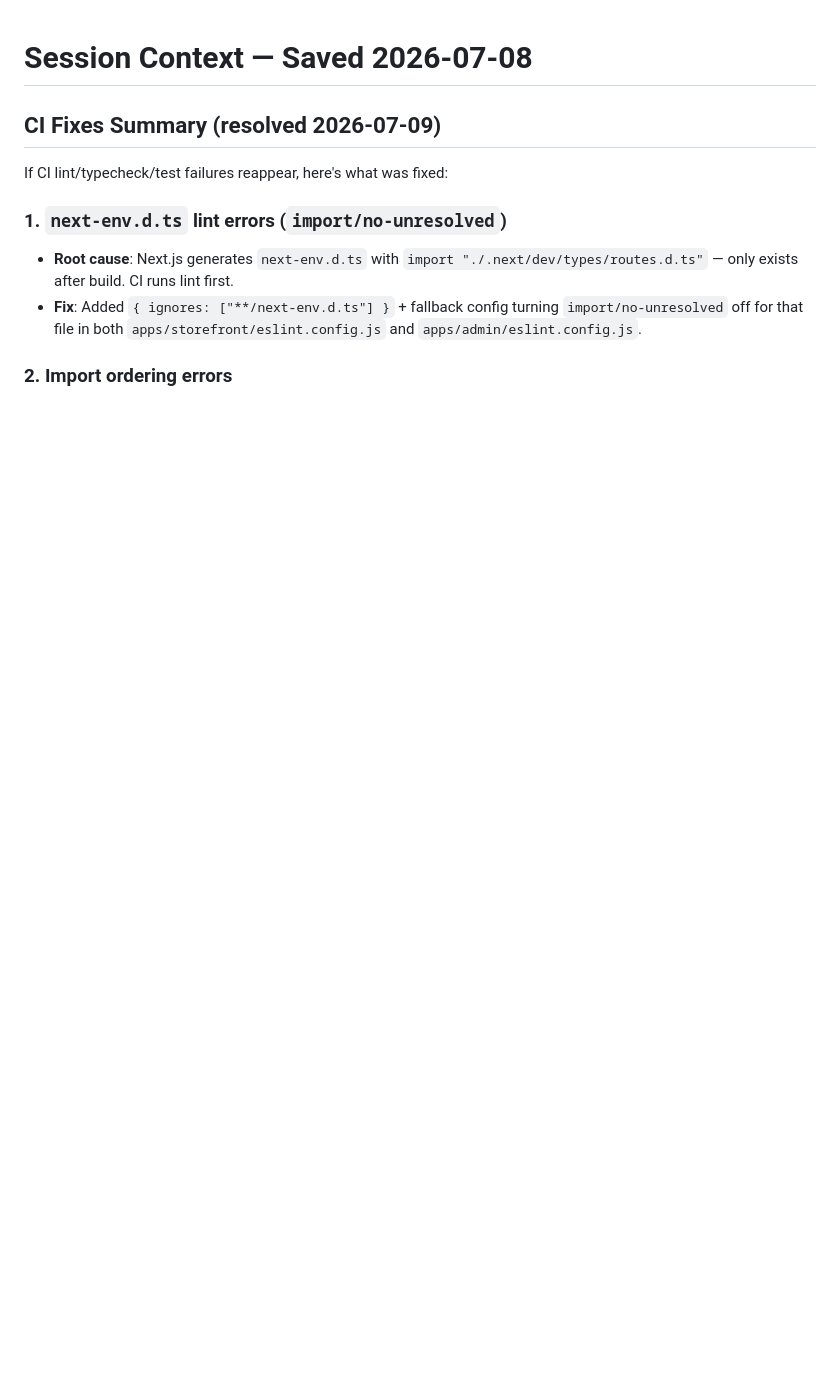
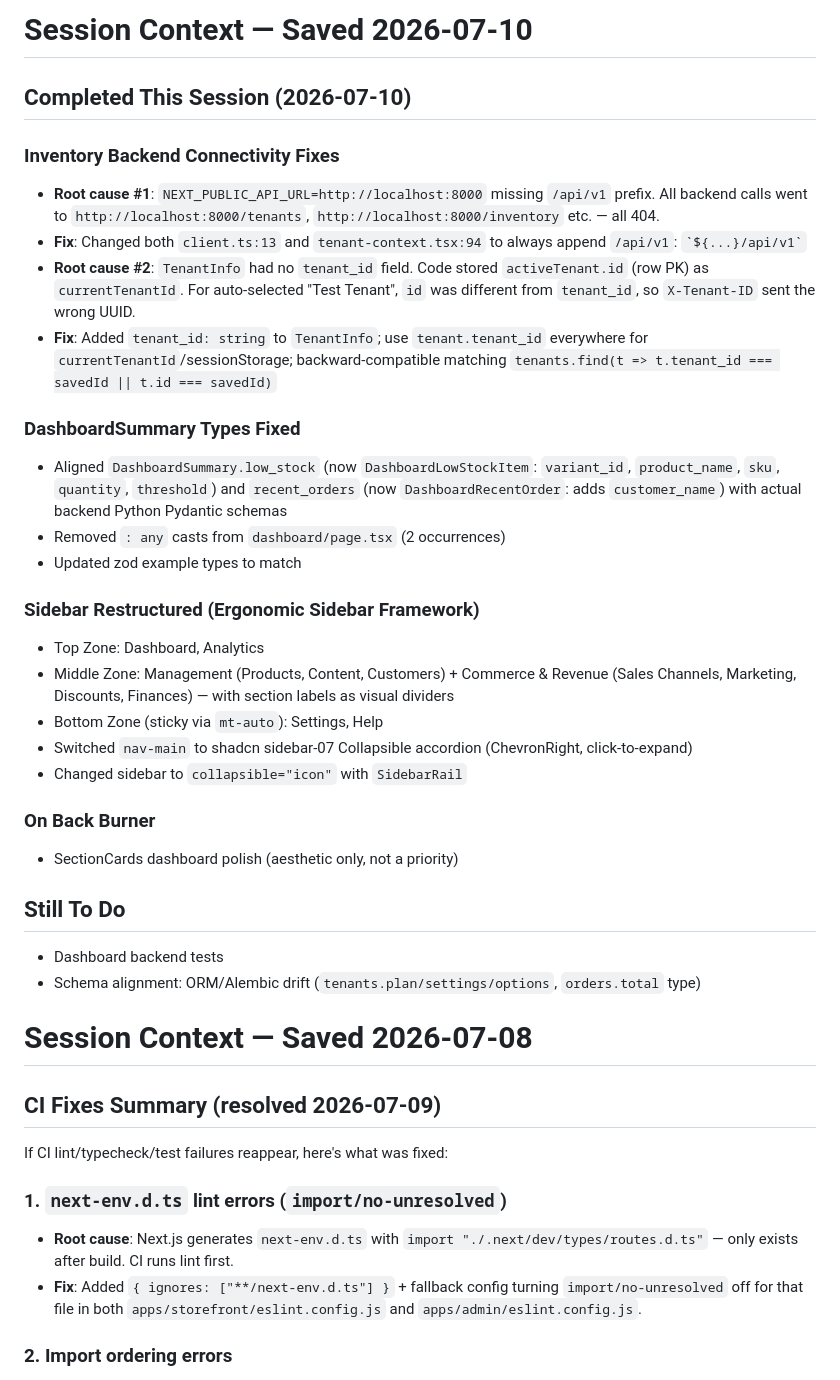
Before and after one commit to JumpingJack32/multi-tenant-shopify, a Markdown page: AGENTS.md, the part around the change. Rendered like a GitHub page; blank space fills up the shorter version.

Commit message:
docs: update AGENTS.md with 2026-07-10 session context

```diff
--- a/AGENTS.md
+++ b/AGENTS.md
@@ -1,3 +1,37 @@
+# Session Context — Saved 2026-07-10
+
+## Completed This Session (2026-07-10)
+
+### Inventory Backend Connectivity Fixes
+
+- **Root cause #1**: `NEXT_PUBLIC_API_URL=http://localhost:8000` missing `/api/v1` prefix. All backend calls went to `http://localhost:8000/tenants`, `http://localhost:8000/inventory` etc. — all 404.
+- **Fix**: Changed both `client.ts:13` and `tenant-context.tsx:94` to always append `/api/v1`: `` `${...}/api/v1` ``
+- **Root cause #2**: `TenantInfo` had no `tenant_id` field. Code stored `activeTenant.id` (row PK) as `currentTenantId`. For auto-selected "Test Tenant", `id` was different from `tenant_id`, so `X-Tenant-ID` sent the wrong UUID.
+- **Fix**: Added `tenant_id: string` to `TenantInfo`; use `tenant.tenant_id` everywhere for `currentTenantId`/sessionStorage; backward-compatible matching `tenants.find(t => t.tenant_id === savedId || t.id === savedId)`
+
+### DashboardSummary Types Fixed
+
+- Aligned `DashboardSummary.low_stock` (now `DashboardLowStockItem`: `variant_id`, `product_name`, `sku`, `quantity`, `threshold`) and `recent_orders` (now `DashboardRecentOrder`: adds `customer_name`) with actual backend Python Pydantic schemas
+- Removed `: any` casts from `dashboard/page.tsx` (2 occurrences)
+- Updated zod example types to match
+
+### Sidebar Restructured (Ergonomic Sidebar Framework)
+
+- Top Zone: Dashboard, Analytics
+- Middle Zone: Management (Products, Content, Customers) + Commerce & Revenue (Sales Channels, Marketing, Discounts, Finances) — with section labels as visual dividers
+- Bottom Zone (sticky via `mt-auto`): Settings, Help
+- Switched `nav-main` to shadcn sidebar-07 Collapsible accordion (ChevronRight, click-to-expand)
+- Changed sidebar to `collapsible="icon"` with `SidebarRail`
+
+### On Back Burner
+
+- SectionCards dashboard polish (aesthetic only, not a priority)
+
+## Still To Do
+
+- Dashboard backend tests
+- Schema alignment: ORM/Alembic drift (`tenants.plan/settings/options`, `orders.total` type)
+
 # Session Context — Saved 2026-07-08
 
 ## CI Fixes Summary (resolved 2026-07-09)
```
